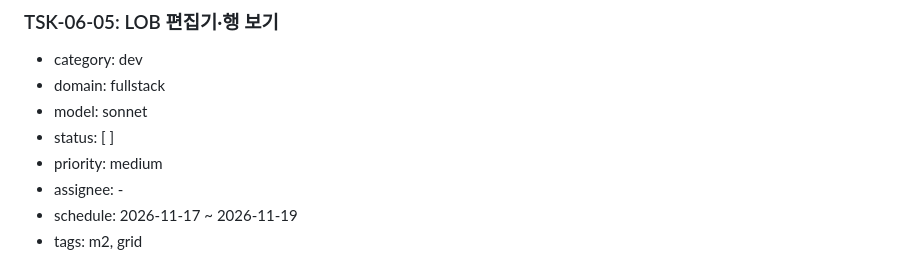
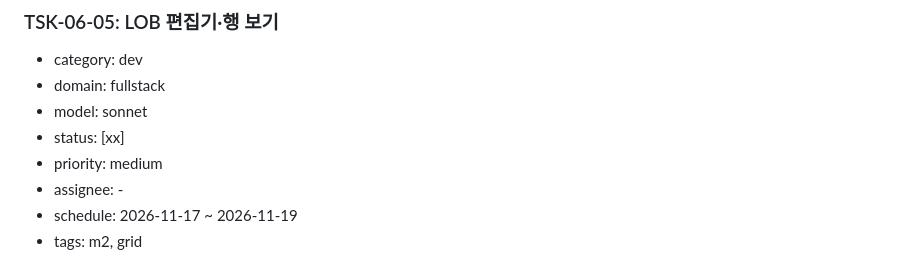
Before and after one commit to jongik-sv/oranda, a Markdown page: docs/wbs.md, the part around the change. Rendered like a GitHub page.

Commit message:
docs(wbs): mark TSK-06-05 done
Co-Authored-By: Claude Opus 5.5 <noreply@anthropic.com>

```diff
--- a/docs/wbs.md
+++ b/docs/wbs.md
@@ -1280,7 +1280,7 @@ dotnet, testhost, Oranda.App
 - category: dev
 - domain: fullstack
 - model: sonnet
-- status: [ ]
+- status: [xx]
 - priority: medium
 - assignee: -
 - schedule: 2026-11-17 ~ 2026-11-19
```
